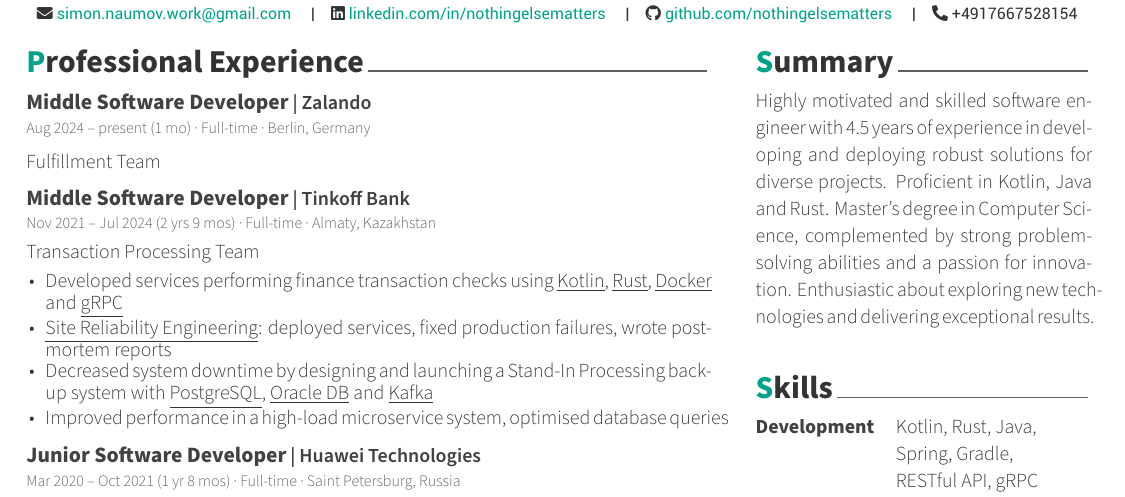
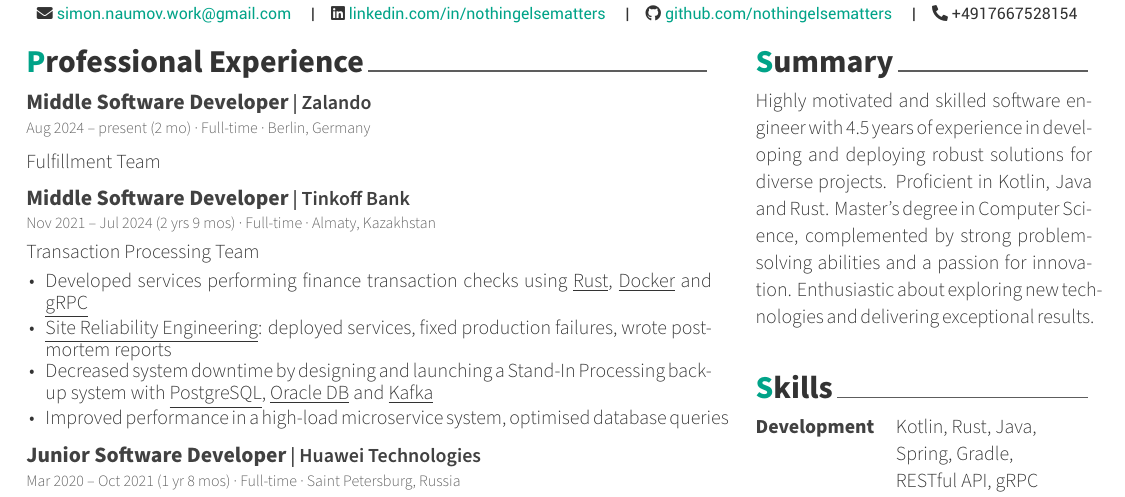
Before and after one commit to nothingelsematters/nothingelsematters, a LaTeX CV (cv.tex): part of the page, cut so that both start at the same text. Compiled offline with XeLaTeX.

Commit message:
:arrow_up: date

```diff
--- a/cv.tex
+++ b/cv.tex
@@ -36,7 +36,7 @@
 
     \cvEntry
         {Middle Software Developer} {Zalando}
-        {Aug 2024 -- present} {1 mo}
+        {Aug 2024 -- present} {2 mo}
         {Full-time · Berlin, Germany}
         {
             Fulfillment Team \\
@@ -54,7 +54,7 @@
             Transaction Processing Team \\
             \vspace{-5mm}
             \begin{cvItems}
-                \item Developed services performing finance transaction checks using \underline{Kotlin}, \underline{Rust}, \underline{Docker} and \underline{gRPC}
+                \item Developed services performing finance transaction checks using \underline{Rust}, \underline{Docker} and \underline{gRPC}
                 \item \underline{Site Reliability Engineering}: deployed services, fixed production failures, wrote post-mortem reports
                 \item Decreased system downtime by designing and launching a Stand-In Processing back-up system with \underline{PostgreSQL}, \underline{Oracle DB} and \underline{Kafka}
                 \item Improved performance in a high-load microservice system, optimised database queries
```
Also changed, not shown: README.md, cv.pdf.
